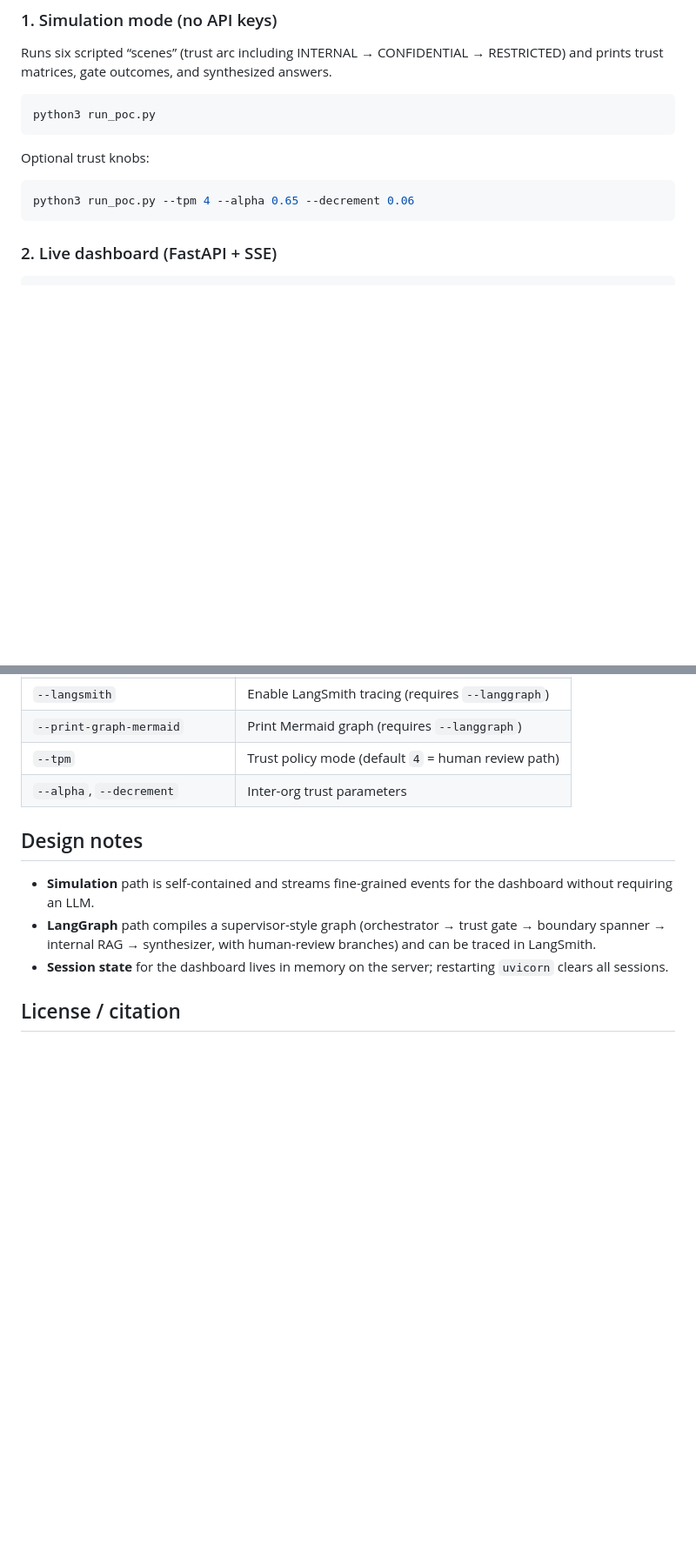
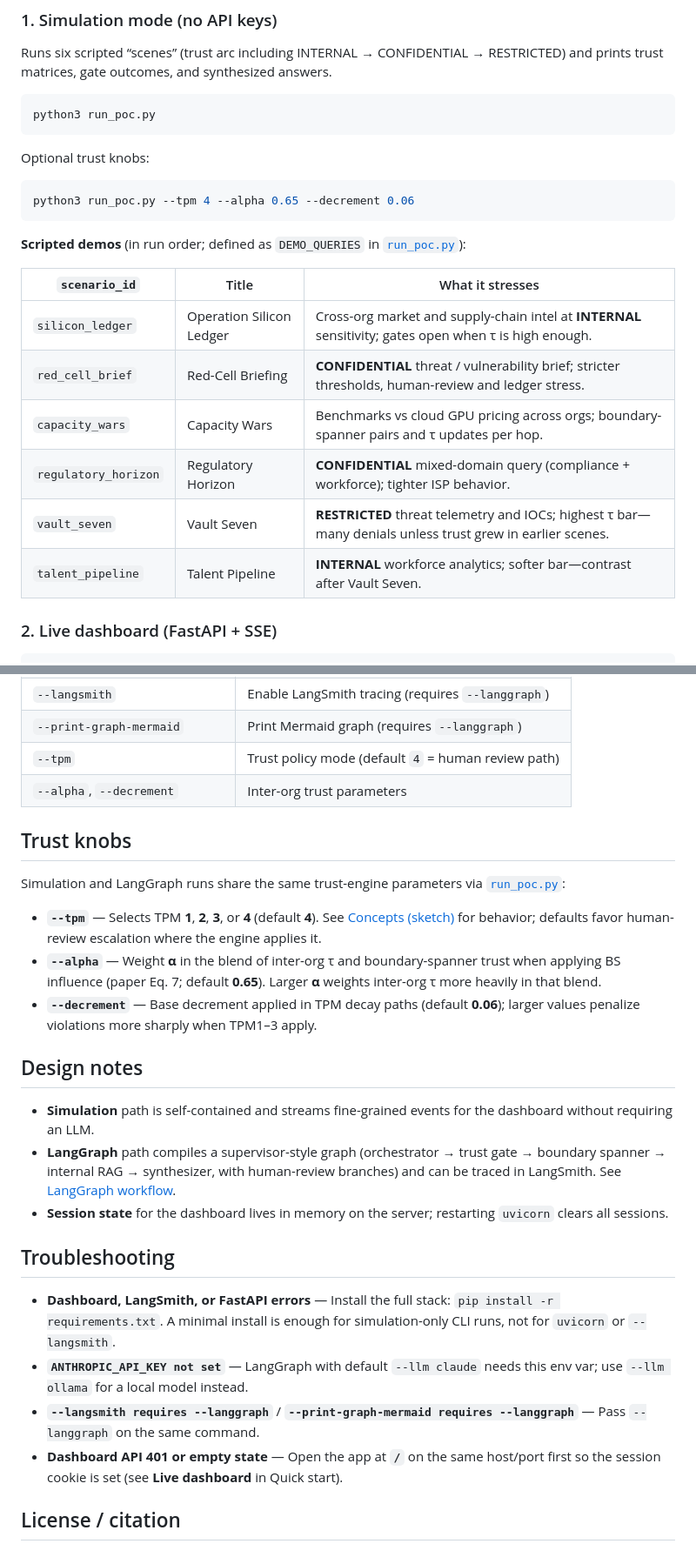
Before and after one commit to sethlwilson/ieotbsm-langgraph-poc, a Markdown page: README.md, 2 parts joined by grey strips. Shown: that part at 87% size. Rendered like a GitHub page; blank space fills up the shorter version.

````diff
--- a/README.md
+++ b/README.md
@@ -47,6 +82,17 @@ Optional trust knobs:
 ```bash
 python3 run_poc.py --tpm 4 --alpha 0.65 --decrement 0.06
 ```
+
+**Scripted demos** (in run order; defined as `DEMO_QUERIES` in [`run_poc.py`](run_poc.py)):
+
+| `scenario_id` | Title | What it stresses |
+|----------------|--------|------------------|
+| `silicon_ledger` | Operation Silicon Ledger | Cross-org market and supply-chain intel at **INTERNAL** sensitivity; gates open when τ is high enough. |
+| `red_cell_brief` | Red-Cell Briefing | **CONFIDENTIAL** threat / vulnerability brief; stricter thresholds, human-review and ledger stress. |
+| `capacity_wars` | Capacity Wars | Benchmarks vs cloud GPU pricing across orgs; boundary-spanner pairs and τ updates per hop. |
+| `regulatory_horizon` | Regulatory Horizon | **CONFIDENTIAL** mixed-domain query (compliance + workforce); tighter ISP behavior. |
+| `vault_seven` | Vault Seven | **RESTRICTED** threat telemetry and IOCs; highest τ bar—many denials unless trust grew in earlier scenes. |
+| `talent_pipeline` | Talent Pipeline | **INTERNAL** workforce analytics; softer bar—contrast after Vault Seven. |
 
 ### 2. Live dashboard (FastAPI + SSE)
 
@@ -104,11 +150,26 @@ Optional: `export LANGSMITH_PROJECT=your-project`. Use `--print-graph-mermaid` t
 | `--tpm` | Trust policy mode (default `4` = human review path) |
 | `--alpha`, `--decrement` | Inter-org trust parameters |
 
+## Trust knobs
+
+Simulation and LangGraph runs share the same trust-engine parameters via [`run_poc.py`](run_poc.py):
+
+- **`--tpm`** — Selects TPM **1**, **2**, **3**, or **4** (default **4**). See [Concepts (sketch)](#concepts-sketch) for behavior; defaults favor human-review escalation where the engine applies it.
+- **`--alpha`** — Weight **α** in the blend of inter-org τ and boundary-spanner trust when applying BS influence (paper Eq. 7; default **0.65**). Larger **α** weights inter-org τ more heavily in that blend.
+- **`--decrement`** — Base decrement applied in TPM decay paths (default **0.06**); larger values penalize violations more sharply when TPM1–3 apply.
+
 ## Design notes
 
 - **Simulation** path is self-contained and streams fine-grained events for the dashboard without requiring an LLM.
-- **LangGraph** path compiles a supervisor-style graph (orchestrator → trust gate → boundary spanner → internal RAG → synthesizer, with human-review branches) and can be traced in LangSmith.
+- **LangGraph** path compiles a supervisor-style graph (orchestrator → trust gate → boundary spanner → internal RAG → synthesizer, with human-review branches) and can be traced in LangSmith. See [LangGraph workflow](#langgraph-workflow).
 - **Session state** for the dashboard lives in memory on the server; restarting `uvicorn` clears all sessions.
+
+## Troubleshooting
+
+- **Dashboard, LangSmith, or FastAPI errors** — Install the full stack: `pip install -r requirements.txt`. A minimal install is enough for simulation-only CLI runs, not for `uvicorn` or `--langsmith`.
+- **`ANTHROPIC_API_KEY not set`** — LangGraph with default `--llm claude` needs this env var; use `--llm ollama` for a local model instead.
+- **`--langsmith requires --langgraph`** / **`--print-graph-mermaid requires --langgraph`** — Pass `--langgraph` on the same command.
+- **Dashboard API 401 or empty state** — Open the app at **`/`** on the same host/port first so the session cookie is set (see **Live dashboard** in Quick start).
 
 ## License / citation
 
````
Also changed, not shown: other parts of README.md (+35 -0 lines), diagram.png (added), 2 other files.
